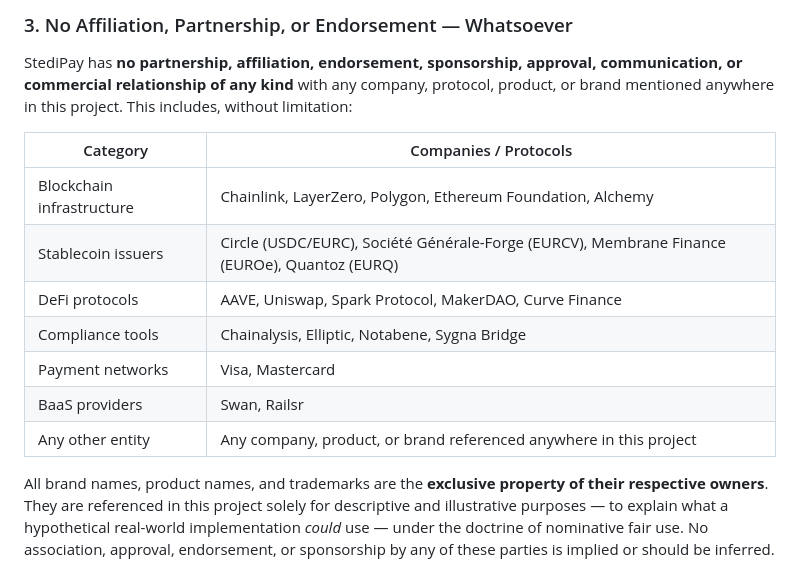
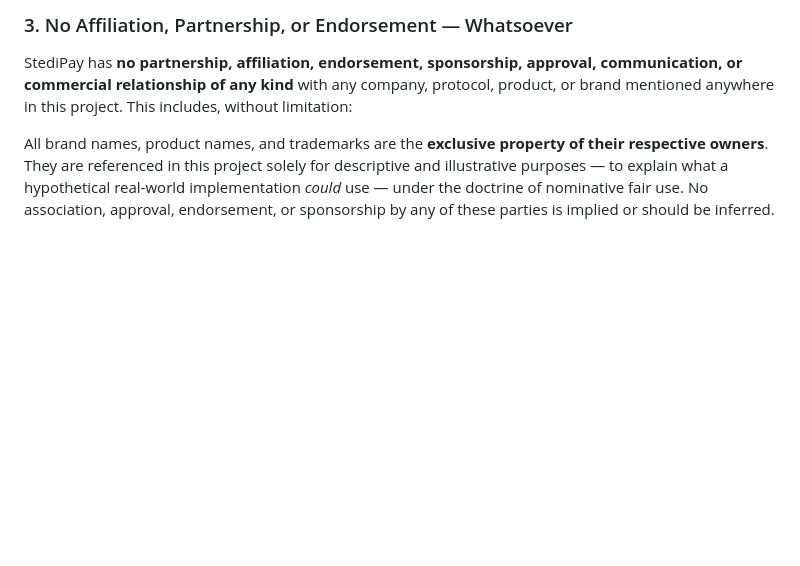
Before and after one commit to EconoDLT/Stedipay, a Markdown page: README.md, the part around the change. GitHub-like rendering; blank space fills up the shorter version.

```diff
--- a/README.md
+++ b/README.md
@@ -236,16 +236,6 @@ All statistics, financial projections, KPIs, revenue figures, user numbers, APY
 
 StediPay has **no partnership, affiliation, endorsement, sponsorship, approval, communication, or commercial relationship of any kind** with any company, protocol, product, or brand mentioned anywhere in this project. This includes, without limitation:
 
-| Category                  | Companies / Protocols                                                                        |
-| ------------------------- | -------------------------------------------------------------------------------------------- |
-| Blockchain infrastructure | Chainlink, LayerZero, Polygon, Ethereum Foundation, Alchemy                                  |
-| Stablecoin issuers        | Circle (USDC/EURC), Société Générale-Forge (EURCV), Membrane Finance (EUROe), Quantoz (EURQ) |
-| DeFi protocols            | AAVE, Uniswap, Spark Protocol, MakerDAO, Curve Finance                                       |
-| Compliance tools          | Chainalysis, Elliptic, Notabene, Sygna Bridge                                                |
-| Payment networks          | Visa, Mastercard                                                                             |
-| BaaS providers            | Swan, Railsr                                                                                 |
-| Any other entity          | Any company, product, or brand referenced anywhere in this project                           |
-
 All brand names, product names, and trademarks are the **exclusive property of their respective owners**. They are referenced in this project solely for descriptive and illustrative purposes — to explain what a hypothetical real-world implementation _could_ use — under the doctrine of nominative fair use. No association, approval, endorsement, or sponsorship by any of these parties is implied or should be inferred.
 
 ### 4. No Financial or Legal Advice
```
